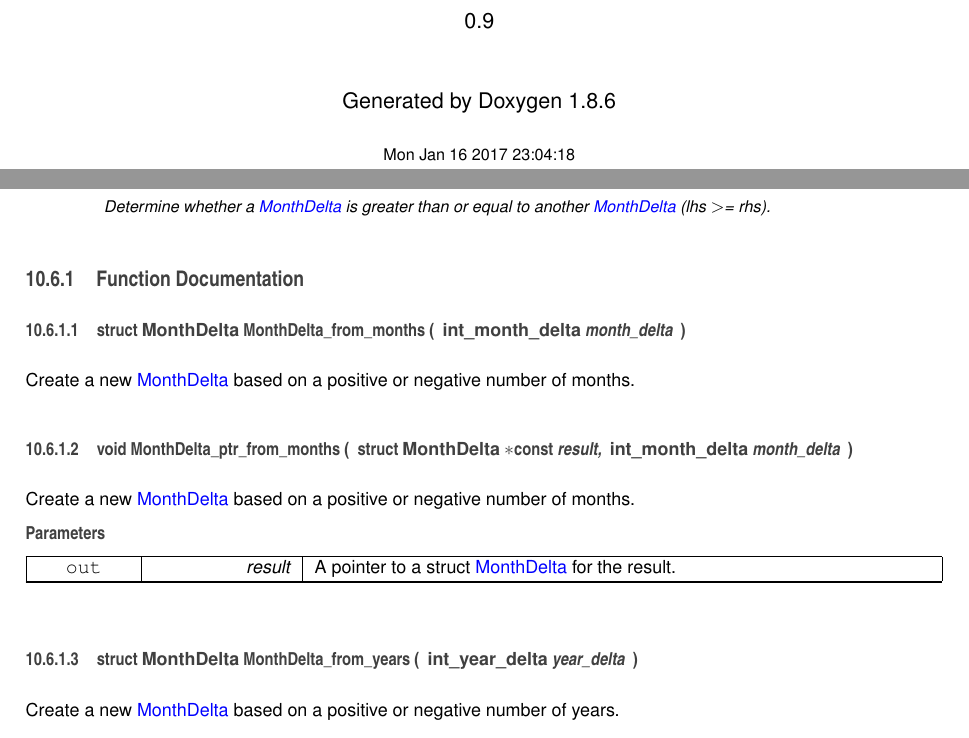
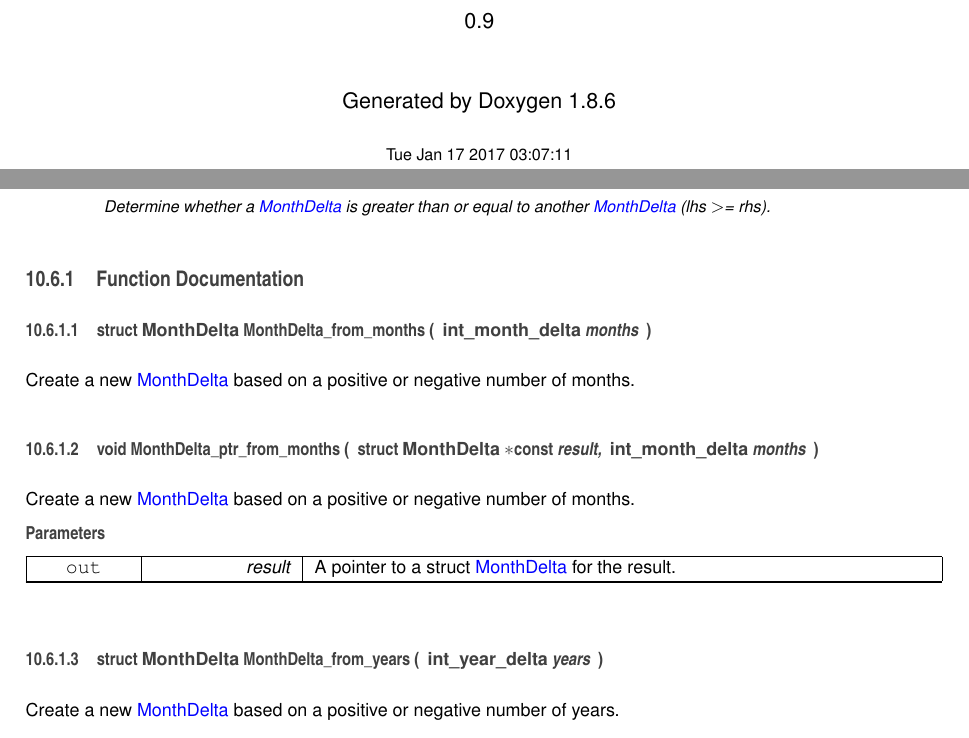
Before and after one commit to jhartz/present, a LaTeX book (doc/latex/refman.tex, which reads doc/latex/month-delta_8h.tex, doc/latex/structMonthDelta.tex): two parts of pages 1 and 91 of 122, joined at a grey line, cut so that both start at the same text. Compiled offline with pdfLaTeX.

Commit message:
Travis doc commit

```diff
--- a/doc/latex/month-delta_8h.tex
+++ b/doc/latex/month-delta_8h.tex
@@ -54,25 +54,25 @@ int \hyperlink{month-delta_8h_a1428161f8576c24beb2208127abd890e}{Month\-Delta\-\
 
 
 \subsection{Function Documentation}
-\hypertarget{month-delta_8h_ab2435ae92655bed23406d37b4b8f4750}{\index{month-\/delta.\-h@{month-\/delta.\-h}!Month\-Delta\-\_\-from\-\_\-months@{Month\-Delta\-\_\-from\-\_\-months}}
+\hypertarget{month-delta_8h_a8dc3459876b9b81bc49a08ae48f082c7}{\index{month-\/delta.\-h@{month-\/delta.\-h}!Month\-Delta\-\_\-from\-\_\-months@{Month\-Delta\-\_\-from\-\_\-months}}
 \index{Month\-Delta\-\_\-from\-\_\-months@{Month\-Delta\-\_\-from\-\_\-months}!month-delta.h@{month-\/delta.\-h}}
 \subsubsection[{Month\-Delta\-\_\-from\-\_\-months}]{\setlength{\rightskip}{0pt plus 5cm}struct {\bf Month\-Delta} Month\-Delta\-\_\-from\-\_\-months (
 \begin{DoxyParamCaption}
-\item[{{\bf int\-\_\-month\-\_\-delta}}]{month\-\_\-delta}
+\item[{{\bf int\-\_\-month\-\_\-delta}}]{months}
 \end{DoxyParamCaption}
-)}}\label{month-delta_8h_ab2435ae92655bed23406d37b4b8f4750}
+)}}\label{month-delta_8h_a8dc3459876b9b81bc49a08ae48f082c7}
 
 
 Create a new \hyperlink{structMonthDelta}{Month\-Delta} based on a positive or negative number of months.
 
-\hypertarget{month-delta_8h_aceffd9f2084cfb19dd1d1ca97262d042}{\index{month-\/delta.\-h@{month-\/delta.\-h}!Month\-Delta\-\_\-ptr\-\_\-from\-\_\-months@{Month\-Delta\-\_\-ptr\-\_\-from\-\_\-months}}
+\hypertarget{month-delta_8h_a553dc86fbe53a0e8c0510cb91b01e4d1}{\index{month-\/delta.\-h@{month-\/delta.\-h}!Month\-Delta\-\_\-ptr\-\_\-from\-\_\-months@{Month\-Delta\-\_\-ptr\-\_\-from\-\_\-months}}
 \index{Month\-Delta\-\_\-ptr\-\_\-from\-\_\-months@{Month\-Delta\-\_\-ptr\-\_\-from\-\_\-months}!month-delta.h@{month-\/delta.\-h}}
 \subsubsection[{Month\-Delta\-\_\-ptr\-\_\-from\-\_\-months}]{\setlength{\rightskip}{0pt plus 5cm}void Month\-Delta\-\_\-ptr\-\_\-from\-\_\-months (
 \begin{DoxyParamCaption}
 \item[{struct {\bf Month\-Delta} $\ast$const}]{result, }
-\item[{{\bf int\-\_\-month\-\_\-delta}}]{month\-\_\-delta}
+\item[{{\bf int\-\_\-month\-\_\-delta}}]{months}
 \end{DoxyParamCaption}
-)}}\label{month-delta_8h_aceffd9f2084cfb19dd1d1ca97262d042}
+)}}\label{month-delta_8h_a553dc86fbe53a0e8c0510cb91b01e4d1}
 
 
 Create a new \hyperlink{structMonthDelta}{Month\-Delta} based on a positive or negative number of months.
@@ -82,13 +82,13 @@ Create a new \hyperlink{structMonthDelta}{Month\-Delta} based on a positive or n
 \mbox{\tt out}  & {\em result} & A pointer to a struct \hyperlink{structMonthDelta}{Month\-Delta} for the result. \\
 \hline
 \end{DoxyParams}
-\hypertarget{month-delta_8h_aec5607ad9e7e090c39b2f50a68974ef0}{\index{month-\/delta.\-h@{month-\/delta.\-h}!Month\-Delta\-\_\-from\-\_\-years@{Month\-Delta\-\_\-from\-\_\-years}}
+\hypertarget{month-delta_8h_a7ca04871efe6d13de16f7cadabec9642}{\index{month-\/delta.\-h@{month-\/delta.\-h}!Month\-Delta\-\_\-from\-\_\-years@{Month\-Delta\-\_\-from\-\_\-years}}
 \index{Month\-Delta\-\_\-from\-\_\-years@{Month\-Delta\-\_\-from\-\_\-years}!month-delta.h@{month-\/delta.\-h}}
 \subsubsection[{Month\-Delta\-\_\-from\-\_\-years}]{\setlength{\rightskip}{0pt plus 5cm}struct {\bf Month\-Delta} Month\-Delta\-\_\-from\-\_\-years (
 \begin{DoxyParamCaption}
-\item[{{\bf int\-\_\-year\-\_\-delta}}]{year\-\_\-delta}
+\item[{{\bf int\-\_\-year\-\_\-delta}}]{years}
 \end{DoxyParamCaption}
-)}}\label{month-delta_8h_aec5607ad9e7e090c39b2f50a68974ef0}
+)}}\label{month-delta_8h_a7ca04871efe6d13de16f7cadabec9642}
 
 
 Create a new \hyperlink{structMonthDelta}{Month\-Delta} based on a positive or negative number of years.
@@ -98,5 +98,5 @@ Create a new \hyperlink{structMonthDelta}{Month\-Delta} based on a positive or n
 \subsubsection[{Month\-Delta\-\_\-ptr\-\_\-from\-\_\-years}]{\setlength{\rightskip}{0pt plus 5cm}void Month\-Delta\-\_\-ptr\-\_\-from\-\_\-years (
 \begin{DoxyParamCaption}
 \item[{struct {\bf Month\-Delta} $\ast$const}]{result, }
-\item[{{\bf int\-\_\-year\-\_\-delta}}]{year\-\_\-delta}
+\item[{{\bf int\-\_\-year\-\_\-delta}}]{years}
 \end{DoxyParamCaption}
--- a/doc/latex/refman.tex
+++ b/doc/latex/refman.tex
@@ -67,8 +67,8 @@
 \fancyhead[RO]{\fancyplain{}{\bfseries\thepage}}
 \fancyfoot[LE]{\fancyplain{}{}}
 \fancyfoot[CE]{\fancyplain{}{}}
-\fancyfoot[RE]{\fancyplain{}{\bfseries\scriptsize Generated on Mon Jan 16 2017 23\-:04\-:18 for Present by Doxygen }}
-\fancyfoot[LO]{\fancyplain{}{\bfseries\scriptsize Generated on Mon Jan 16 2017 23\-:04\-:18 for Present by Doxygen }}
+\fancyfoot[RE]{\fancyplain{}{\bfseries\scriptsize Generated on Tue Jan 17 2017 03\-:07\-:11 for Present by Doxygen }}
+\fancyfoot[LO]{\fancyplain{}{\bfseries\scriptsize Generated on Tue Jan 17 2017 03\-:07\-:11 for Present by Doxygen }}
 \fancyfoot[CO]{\fancyplain{}{}}
 \fancyfoot[RO]{\fancyplain{}{}}
 \renewcommand{\footrulewidth}{0.4pt}
@@ -120,7 +120,7 @@
 \vspace*{1cm}
 {\large Generated by Doxygen 1.8.6}\\
 \vspace*{0.5cm}
-{\small Mon Jan 16 2017 23:04:18}\\
+{\small Tue Jan 17 2017 03:07:11}\\
 \end{center}
 \end{titlepage}
 \clearemptydoublepage
--- a/doc/latex/structMonthDelta.tex
+++ b/doc/latex/structMonthDelta.tex
@@ -86,5 +86,5 @@ Class or struct representing a positive or negative delta of a number of months
 \index{from\-\_\-months@{from\-\_\-months}!MonthDelta@{Month\-Delta}}
 \subsubsection[{from\-\_\-months}]{\setlength{\rightskip}{0pt plus 5cm}static {\bf Month\-Delta} Month\-Delta\-::from\-\_\-months (
 \begin{DoxyParamCaption}
-\item[{{\bf int\-\_\-month\-\_\-delta}}]{month\-\_\-delta}
+\item[{{\bf int\-\_\-month\-\_\-delta}}]{months}
 \end{DoxyParamCaption}
@@ -97,5 +97,5 @@ Create a new \hyperlink{structMonthDelta}{Month\-Delta} based on a positive or n
 \index{from\-\_\-years@{from\-\_\-years}!MonthDelta@{Month\-Delta}}
 \subsubsection[{from\-\_\-years}]{\setlength{\rightskip}{0pt plus 5cm}static {\bf Month\-Delta} Month\-Delta\-::from\-\_\-years (
 \begin{DoxyParamCaption}
-\item[{{\bf int\-\_\-year\-\_\-delta}}]{year\-\_\-delta}
+\item[{{\bf int\-\_\-year\-\_\-delta}}]{years}
 \end{DoxyParamCaption}
```
Also changed, not shown: doc/latex/month-delta_8h.tex (12 more changed lines), doc/latex/structMonthDelta.tex (12 more changed lines), 14 other files.
